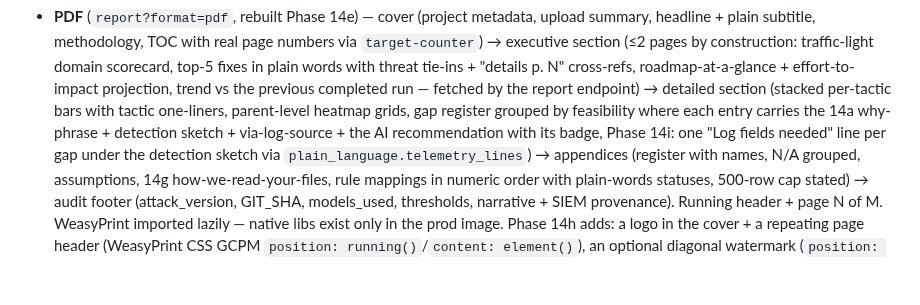
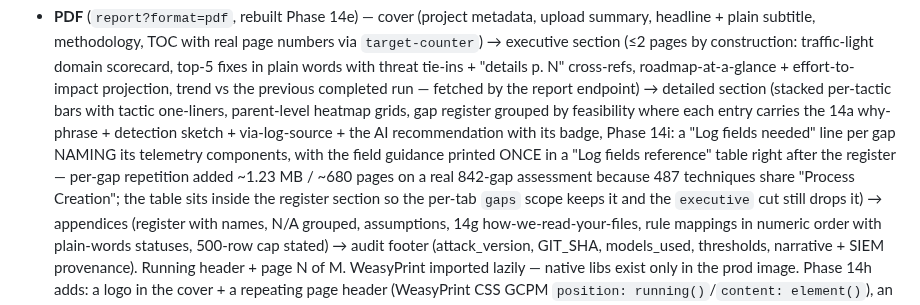
Before and after one commit to manishjnv/document-governance-platform, a Markdown page: docs/planning/MITRE_MODULE_REFERENCE.md, the part around one of its changes. GitHub-like rendering; blank space fills up the shorter version.

```diff
--- a/docs/planning/MITRE_MODULE_REFERENCE.md
+++ b/docs/planning/MITRE_MODULE_REFERENCE.md
@@ -479,8 +479,13 @@ org-scoped KV table).
   section (stacked per-tactic bars with tactic one-liners, parent-level
   heatmap grids, gap register grouped by feasibility where each entry
   carries the 14a why-phrase + detection sketch + via-log-source + the
-  AI recommendation with its badge, Phase 14i: one "Log fields needed"
-  line per gap under the detection sketch via `plain_language.telemetry_lines`)
+  AI recommendation with its badge, Phase 14i: a "Log fields needed" line
+  per gap NAMING its telemetry components, with the field guidance printed
+  ONCE in a "Log fields reference" table right after the register — per-gap
+  repetition added ~1.23 MB / ~680 pages on a real 842-gap assessment
+  because 487 techniques share "Process Creation"; the table sits inside
+  the register section so the per-tab `gaps` scope keeps it and the
+  `executive` cut still drops it)
   → appendices (register with names,
   N/A grouped, assumptions, 14g how-we-read-your-files, rule mappings in
   numeric order with plain-words statuses, 500-row cap stated) → audit
```
Also changed, not shown: other parts of docs/planning/MITRE_MODULE_REFERENCE.md (+1 -1 lines), docs/IMPLEMENTATION_PROGRESS.md (+4 -3 lines), 1 other file.
